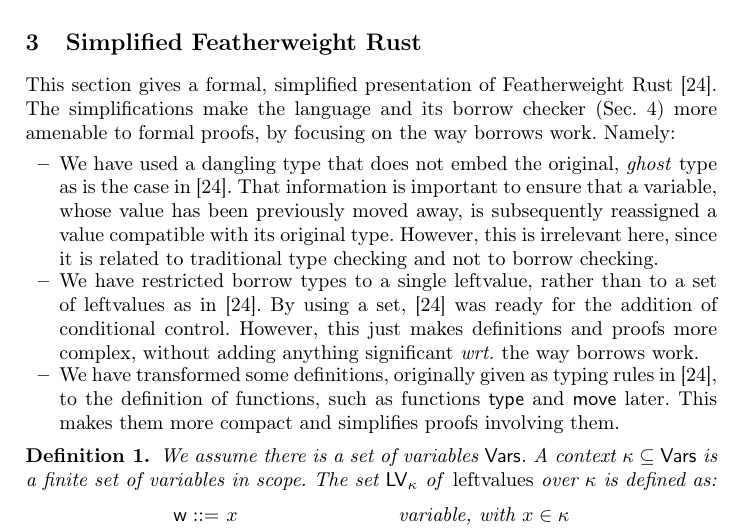
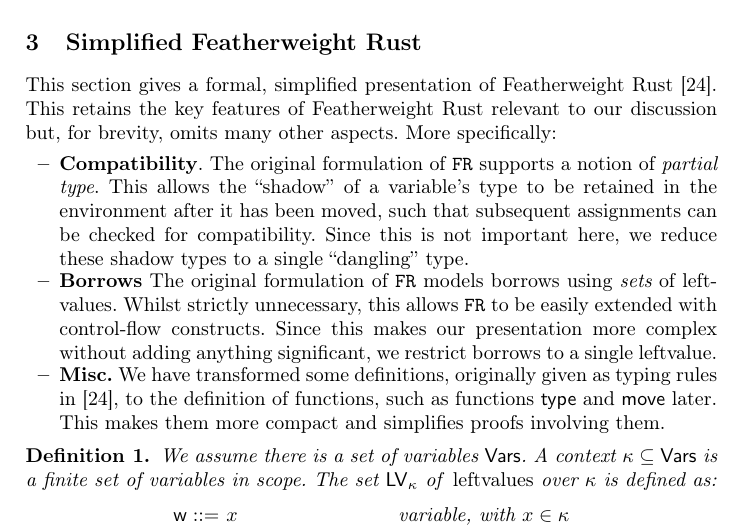
Before and after one commit to LedgerProject/safepkt_paper, a LaTeX thesis (000_rust.tex, which reads 020_featherweight.tex): part of page 5 of 17, cut so that both start at the same text. Compiled offline with pdfLaTeX.

Commit message:
Working on Section 3

```diff
--- a/000_rust.tex
+++ b/000_rust.tex
@@ -129,6 +129,9 @@
   basicstyle=\ttfamily
 }
 
+\newcommand{\FR}{}
+\def\FR/{$\mathtt{FR}$}
+
 \begin{document}
 
 \title{On the Termination of Borrow Checking in Featherweight Rust\thanks{Work supported by the SafePKT subproject of the LEDGER MVP Building Programme of the European Commission.}}
--- a/020_featherweight.tex
+++ b/020_featherweight.tex
@@ -1,24 +1,30 @@
 \section{Simplified Featherweight Rust}\label{sec:featherweight}
 
 This section gives a formal, simplified presentation of Featherweight
-Rust~\cite{Pea21}. The simplifications make the language and its
-borrow checker (Sec.~\ref{sec:borrow_checker})
-more amenable to formal proofs, by focusing on the way borrows work. Namely:
+Rust~\cite{Pea21}.  This retains the key features of Featherweight
+Rust relevant to our discussion but, for brevity, omits many other
+aspects.  More specifically:
 %
 \begin{itemize}
-\item We have used a dangling type that does not embed the
-  original, \emph{ghost} type as is the case in~\cite{Pea21}.
-  That information is important to ensure that a variable, whose value has been
-  previously moved away, is subsequently reassigned a value compatible
-  with its original type. However, this is irrelevant here,
-  since it is related to traditional type checking and not to borrow checking.
-\item We have restricted borrow types to a single leftvalue, rather than to a set of
-  leftvalues as in~\cite{Pea21}. By using a set, \cite{Pea21}
-  was ready for the addition of conditional control. However, this just makes definitions
-  and proofs more complex, without adding anything significant \wrt the way borrows work.
-\item We have transformed some definitions, originally given as typing rules in~\cite{Pea21},
-  to the definition of functions, such as functions $\mathsf{type}$ and $\mathsf{move}$ later.
-  This makes them more compact and simplifies proofs involving them.
+
+\item {\bf Compatibility}.  The original formulation of \FR/ supports
+  a notion of {\em partial type}.  This allows the ``shadow'' of a
+  variable's type to be retained in the environment after it has been
+  moved, such that subsequent assignments can be checked for
+  compatibility.  Since this is not important here, we reduce these
+  shadow types to a single ``dangling'' type.
+
+\item {\bf Borrows} The original formulation of \FR/ models borrows
+  using {\em sets} of leftvalues.  Whilst strictly unnecessary, this
+  allows \FR/ to be easily extended with control-flow constructs.
+  Since this makes our presentation more complex without adding
+  anything significant, we restrict borrows to a single leftvalue.
+
+\item {\bf Misc.} We have transformed some definitions, originally
+  given as typing rules in~\cite{Pea21}, to the definition of
+  functions, such as functions $\mathsf{type}$ and $\mathsf{move}$
+  later.  This makes them more compact and simplifies proofs involving
+  them.
 \end{itemize}
 
 \begin{definition}
```
Also changed, not shown: 060_relwork.tex (+0 -4 lines).
